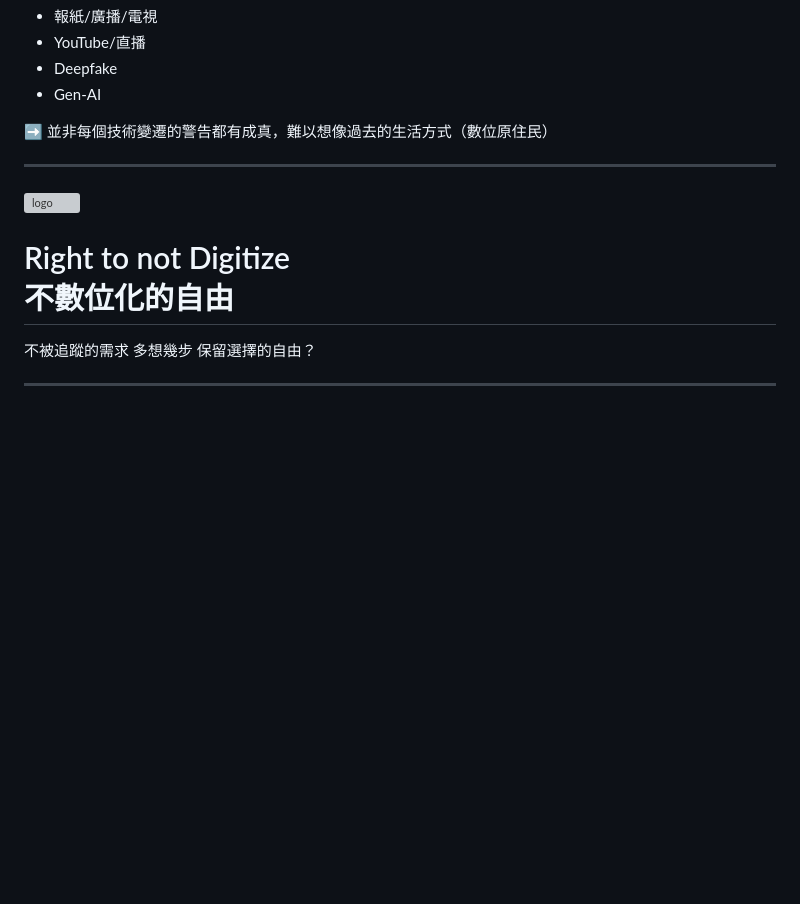
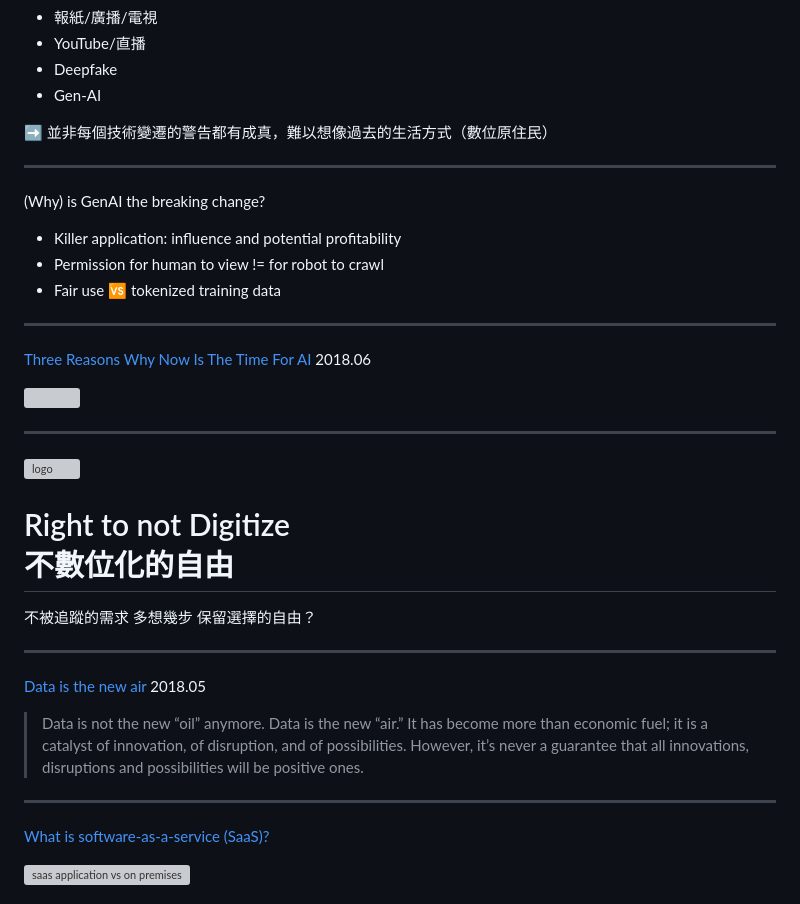
Before and after one commit to iunn-sh/right-to-not-digitize, a Markdown page: presentation.md, the part around the change printed below. Drawn GitHub-style; blank space fills up the shorter version; grey boxes are pictures that could not be loaded.

Commit message:
add content

```diff
--- a/presentation.md
+++ b/presentation.md
@@ -106,6 +106,24 @@ Concerns in the past
 - Gen-AI
 
 :arrow_right: 並非每個技術變遷的警告都有成真，難以想像過去的生活方式（數位原住民）
+
+---
+
+<!-- _header: 'Game changer?' -->
+
+(Why) is GenAI the breaking change?
+
+- Killer application: influence and potential profitability <!-- .element: class="fragment" -->
+- Permission for human to view != for robot to crawl <!-- .element: class="fragment" -->
+- Fair use 🆚 tokenized training data <!-- .element: class="fragment" -->
+
+---
+
+<!-- _header: 'AI Triangle AI三本柱' -->
+
+[Three Reasons Why Now Is The Time For AI](https://medium.com/analytics-matters/three-reasons-why-now-is-the-time-for-artificial-intelligence-4299b8d7efc7) 2018.06
+
+![](https://miro.medium.com/v2/resize:fit:4800/format:webp/1*_9cez7-2OwbRVJlFp5bVnQ.png)
 
 ---
 
@@ -121,4 +139,17 @@ Concerns in the past
 
 ---
 
-<!-- _header: 'Right to not Digitize 不數位化的自由' -->
+<!-- _header: 'Data 資料' -->
+
+[Data is the new air](https://www.csoonline.com/article/565480/data-is-the-new-air.html) 2018.05
+
+> Data is not the new “oil” anymore. Data is the new “air.” It has become more than economic fuel; it is a catalyst of innovation, of disruption, and of possibilities. However, it’s never a guarantee that all innovations, disruptions and possibilities will be positive ones.
+
+---
+
+<!-- _header: 'Software-as-a-Service (SaaS) 軟體即服務' -->
+
+[What is software-as-a-service (SaaS)?](https://www.cloudflare.com/learning/cloud/what-is-saas/)
+
+![saas application vs on premises](https://cf-assets.www.cloudflare.com/slt3lc6tev37/lFmdhi3Yhkb9IoMGcviQd/20f9e97bc317146a3a2d7793f3a586a8/saas-application-vs-on-premises.svg)
+
```
Also changed, not shown: other parts of presentation.md (+6 -1 lines).
